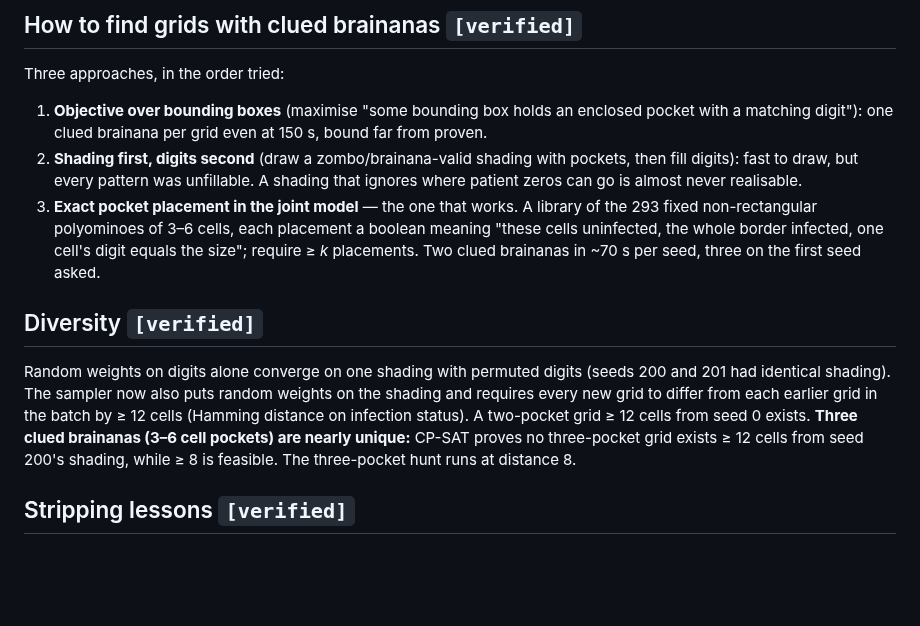
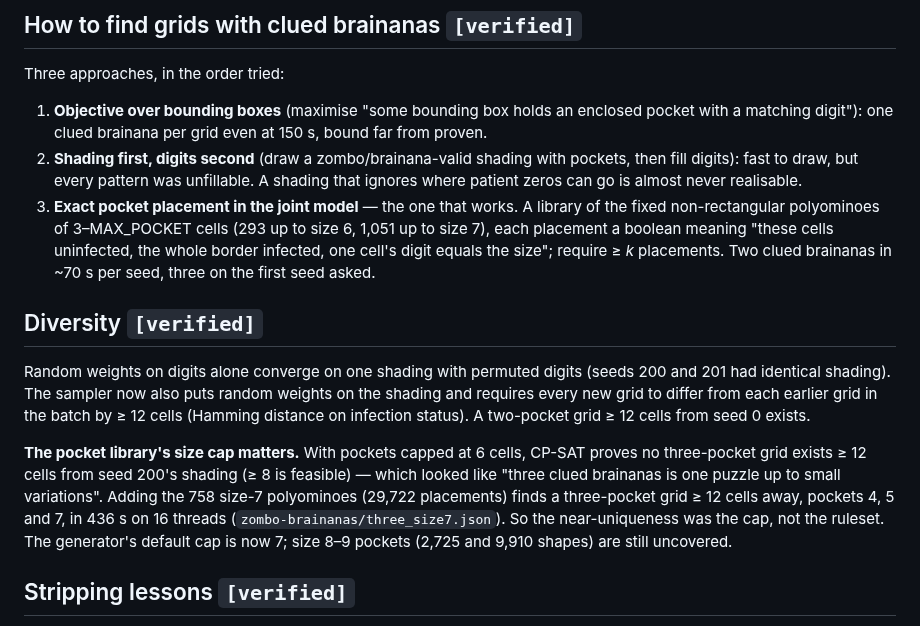
Before and after one commit to caneff/sudokumaker-custom-constraints, a Markdown page: docs/research/zombo-brainanas-generation.md, the part around the change. GitHub-like rendering; blank space fills up the shorter version.

Commit message:
Zombo Brainanas: pocket cap 7 — the size-6 cap faked a near-unique three-brainana grid (#345)
Co-Authored-By: Claude Fable 5.1 <noreply@anthropic.com>

```diff
--- a/docs/research/zombo-brainanas-generation.md
+++ b/docs/research/zombo-brainanas-generation.md
@@ -46,7 +46,8 @@ Three approaches, in the order tried:
    pockets, then fill digits): fast to draw, but every pattern was unfillable.
    A shading that ignores where patient zeros can go is almost never realisable.
 3. **Exact pocket placement in the joint model** — the one that works. A
-   library of the 293 fixed non-rectangular polyominoes of 3–6 cells, each
+   library of the fixed non-rectangular polyominoes of 3–MAX_POCKET cells
+   (293 up to size 6, 1,051 up to size 7), each
    placement a boolean meaning "these cells uninfected, the whole border
    infected, one cell's digit equals the size"; require ≥ *k* placements.
    Two clued brainanas in ~70 s per seed, three on the first seed asked.
@@ -57,10 +58,16 @@ Random weights on digits alone converge on one shading with permuted digits
 (seeds 200 and 201 had identical shading). The sampler now also puts random
 weights on the shading and requires every new grid to differ from each earlier
 grid in the batch by ≥ 12 cells (Hamming distance on infection status). A
-two-pocket grid ≥ 12 cells from seed 0 exists. **Three clued brainanas (3–6
-cell pockets) are nearly unique:** CP-SAT proves no three-pocket grid exists
-≥ 12 cells from seed 200's shading, while ≥ 8 is feasible. The three-pocket
-hunt runs at distance 8.
+two-pocket grid ≥ 12 cells from seed 0 exists.
+
+**The pocket library's size cap matters.** With pockets capped at 6 cells,
+CP-SAT proves no three-pocket grid exists ≥ 12 cells from seed 200's shading
+(≥ 8 is feasible) — which looked like "three clued brainanas is one puzzle up
+to small variations". Adding the 758 size-7 polyominoes (29,722 placements)
+finds a three-pocket grid ≥ 12 cells away, pockets 4, 5 and 7, in 436 s on 16
+threads (`zombo-brainanas/three_size7.json`). So the near-uniqueness was the
+cap, not the ruleset. The generator's default cap is now 7; size 8–9 pockets
+(2,725 and 9,910 shapes) are still uncovered.
 
 ## Stripping lessons `[verified]`
 
```
Also changed, not shown: docs/research/zombo-brainanas/three_size7.png (added), 2 other files.
